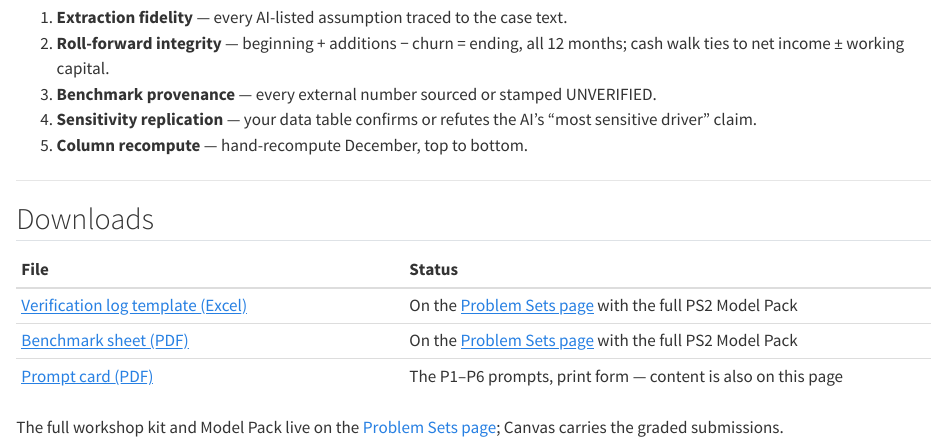
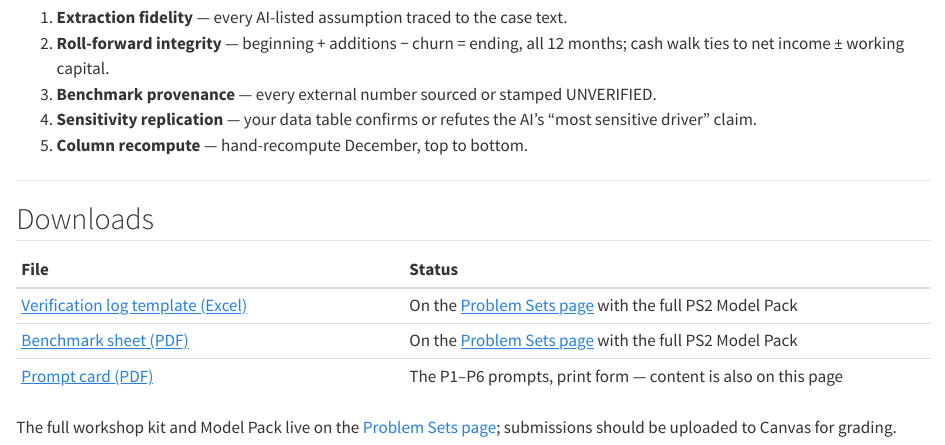
Before and after one commit to Barrios88/mgt816-private-firm-cfo, a Quarto document (ai-toolkit.qmd): the page in a window 1100 px wide, from 4620 px down. Rendered offline with R 4.5, knitr and Pandoc in place of Quarto, with nearby package versions.

Commit message:
Reword AI Toolkit submissions line
Co-Authored-By: Claude Fable 5 <noreply@anthropic.com>

```diff
--- a/ai-toolkit.qmd
+++ b/ai-toolkit.qmd
@@ -320,4 +320,4 @@ Each must appear in your PS2 verification log:
 | [Benchmark sheet (PDF)](files/ps2/benchmark_sheet.pdf) | On the [Problem Sets page](assignments.qmd#ps2) with the full PS2 Model Pack |
 | [Prompt card (PDF)](files/ps2/prompt_card.pdf) | The P1–P6 prompts, print form — content is also on this page |
 
-The full workshop kit and Model Pack live on the [Problem Sets page](assignments.qmd#ps2); Canvas carries the graded submissions.
+The full workshop kit and Model Pack live on the [Problem Sets page](assignments.qmd#ps2); submissions should be uploaded to Canvas for grading.
```
